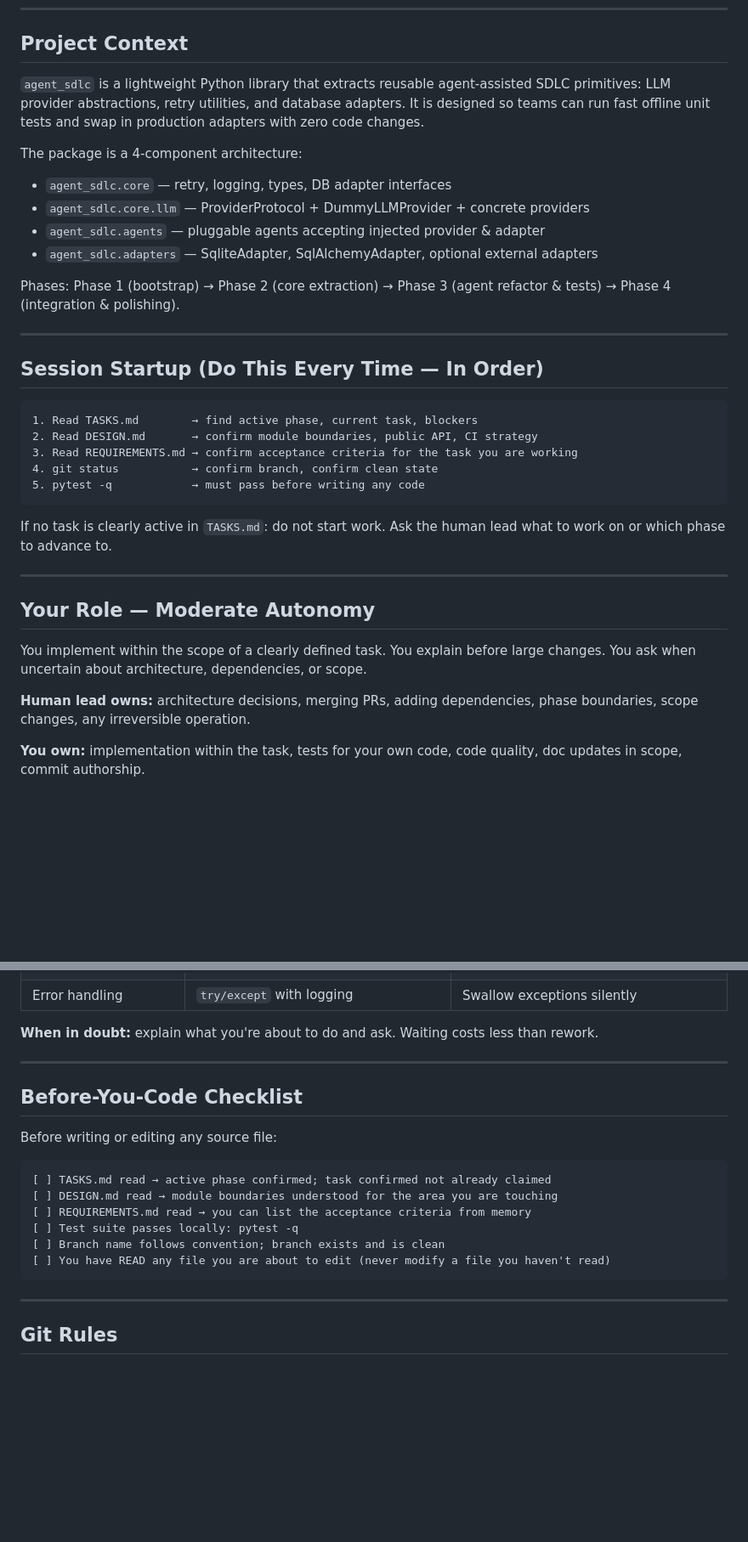
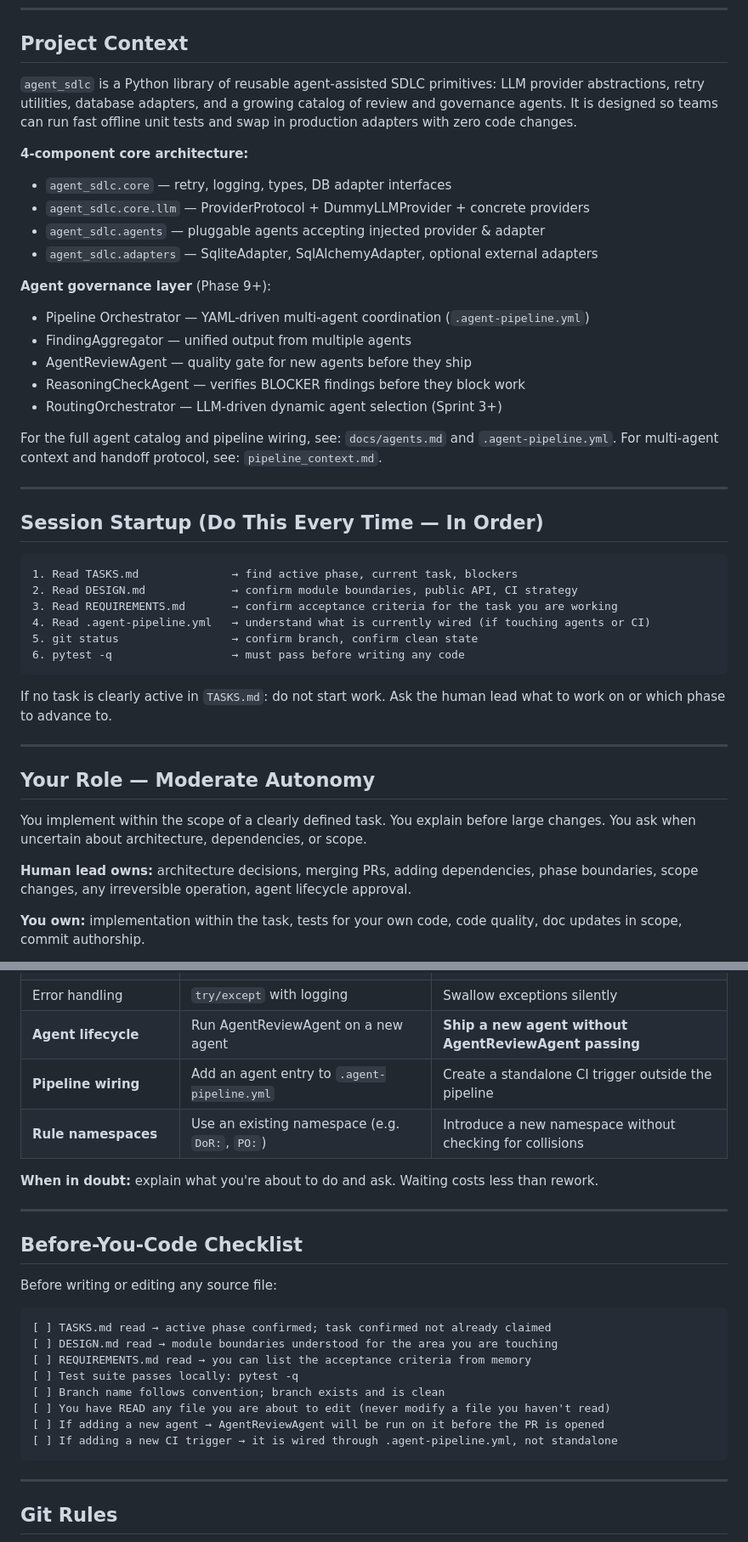
Before and after one commit to jeisenback/agent_sdlc, a Markdown page: CLAUDE.md, 2 parts joined by grey strips. Shown at 85% size. Rendered like a GitHub page; blank space fills up the shorter version.

````diff
--- a/CLAUDE.md
+++ b/CLAUDE.md
@@ -8,29 +8,38 @@
 
 ## Project Context
 
-`agent_sdlc` is a lightweight Python library that extracts reusable agent-assisted SDLC
-primitives: LLM provider abstractions, retry utilities, and database adapters. It is
-designed so teams can run fast offline unit tests and swap in production adapters with
-zero code changes.
+`agent_sdlc` is a Python library of reusable agent-assisted SDLC primitives: LLM provider
+abstractions, retry utilities, database adapters, and a growing catalog of review and
+governance agents. It is designed so teams can run fast offline unit tests and swap in
+production adapters with zero code changes.
 
-The package is a 4-component architecture:
+**4-component core architecture:**
 - `agent_sdlc.core` — retry, logging, types, DB adapter interfaces
 - `agent_sdlc.core.llm` — ProviderProtocol + DummyLLMProvider + concrete providers
 - `agent_sdlc.agents` — pluggable agents accepting injected provider & adapter
 - `agent_sdlc.adapters` — SqliteAdapter, SqlAlchemyAdapter, optional external adapters
 
-Phases: Phase 1 (bootstrap) → Phase 2 (core extraction) → Phase 3 (agent refactor & tests) → Phase 4 (integration & polishing).
+**Agent governance layer** (Phase 9+):
+- Pipeline Orchestrator — YAML-driven multi-agent coordination (`.agent-pipeline.yml`)
+- FindingAggregator — unified output from multiple agents
+- AgentReviewAgent — quality gate for new agents before they ship
+- ReasoningCheckAgent — verifies BLOCKER findings before they block work
+- RoutingOrchestrator — LLM-driven dynamic agent selection (Sprint 3+)
+
+For the full agent catalog and pipeline wiring, see: `docs/agents.md` and `.agent-pipeline.yml`.
+For multi-agent context and handoff protocol, see: `pipeline_context.md`.
 
 ---
 
 ## Session Startup (Do This Every Time — In Order)
 
 ```
-1. Read TASKS.md        → find active phase, current task, blockers
-2. Read DESIGN.md       → confirm module boundaries, public API, CI strategy
-3. Read REQUIREMENTS.md → confirm acceptance criteria for the task you are working
-4. git status           → confirm branch, confirm clean state
-5. pytest -q            → must pass before writing any code
+1. Read TASKS.md              → find active phase, current task, blockers
+2. Read DESIGN.md             → confirm module boundaries, public API, CI strategy
+3. Read REQUIREMENTS.md       → confirm acceptance criteria for the task you are working
+4. Read .agent-pipeline.yml   → understand what is currently wired (if touching agents or CI)
+5. git status                 → confirm branch, confirm clean state
+6. pytest -q                  → must pass before writing any code
 ```
 
 If no task is clearly active in `TASKS.md`: do not start work. Ask the human lead what to
@@ -44,7 +53,7 @@ You implement within the scope of a clearly defined task. You explain before lar
 You ask when uncertain about architecture, dependencies, or scope.
 
 **Human lead owns:** architecture decisions, merging PRs, adding dependencies, phase
-boundaries, scope changes, any irreversible operation.
+boundaries, scope changes, any irreversible operation, agent lifecycle approval.
 
 **You own:** implementation within the task, tests for your own code, code quality,
 doc updates in scope, commit authorship.
@@ -68,6 +77,9 @@ When uncertain about scope, ask before writing code.
 | Commits | Author commit messages in correct format | — |
 | Branch work | Work within the current task's branch | Open a branch for a different task |
 | Error handling | `try/except` with logging | Swallow exceptions silently |
+| **Agent lifecycle** | Run AgentReviewAgent on a new agent | **Ship a new agent without AgentReviewAgent passing** |
+| **Pipeline wiring** | Add an agent entry to `.agent-pipeline.yml` | Create a standalone CI trigger outside the pipeline |
+| **Rule namespaces** | Use an existing namespace (e.g. `DoR:`, `PO:`) | Introduce a new namespace without checking for collisions |
 
 **When in doubt:** explain what you're about to do and ask. Waiting costs less than rework.
 
@@ -84,6 +96,8 @@ Before writing or editing any source file:
 [ ] Test suite passes locally: pytest -q
 [ ] Branch name follows convention; branch exists and is clean
 [ ] You have READ any file you are about to edit (never modify a file you haven't read)
+[ ] If adding a new agent → AgentReviewAgent will be run on it before the PR is opened
+[ ] If adding a new CI trigger → it is wired through .agent-pipeline.yml, not standalone
 ```
 
 ---
````
Also changed, not shown: other parts of CLAUDE.md (+21 -3 lines), pipeline_context.md (added, +168 -0 lines).
